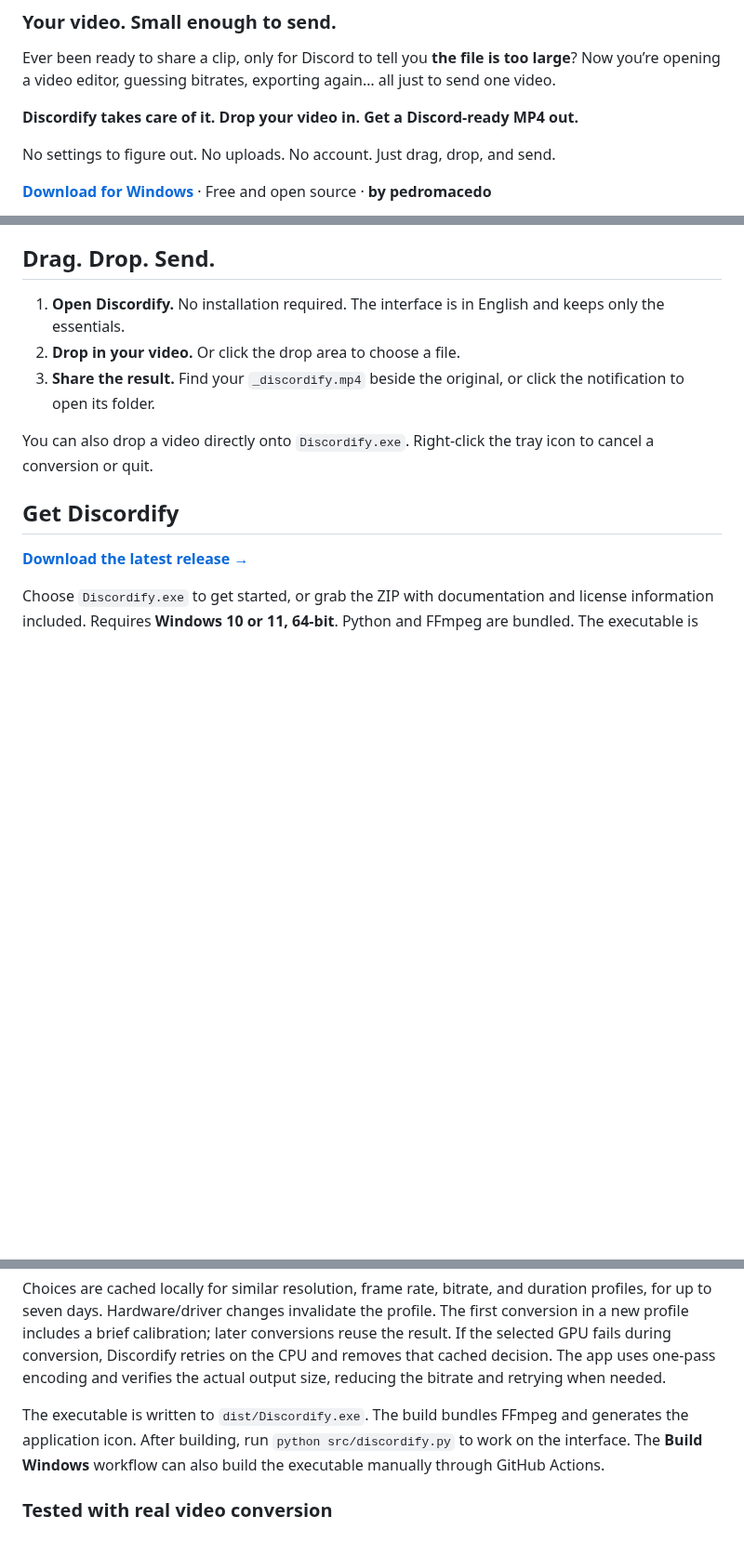
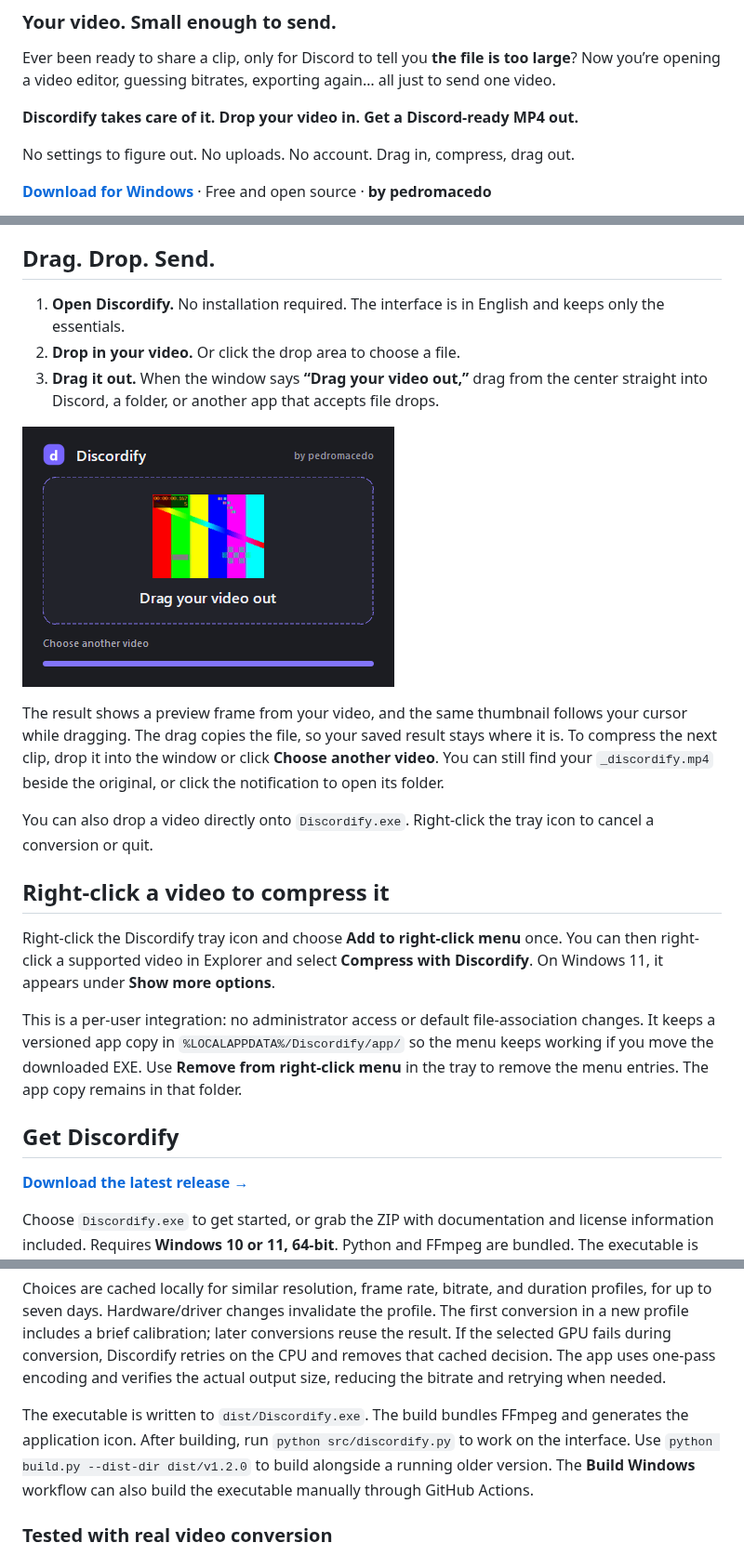
Before and after one commit to pmacedoo/discordify, a Markdown page: README.md, 3 parts joined by grey strips. Shown at 93% size. Drawn GitHub-style; pictures changed too: assets/drag-preview.png (added); folded sections open; blank space fills up the shorter version.

Commit message:
Add file drag-out with video previews and Explorer context menu

```diff
--- a/README.md
+++ b/README.md
@@ -7,7 +7,7 @@ Now you’re opening a video editor, guessing bitrates, exporting again… all j
 
 **Discordify takes care of it. Drop your video in. Get a Discord-ready MP4 out.**
 
-No settings to figure out. No uploads. No account. Just drag, drop, and send.
+No settings to figure out. No uploads. No account. Drag in, compress, drag out.
 
 **[Download for Windows](https://github.com/pmacedoo/discordify/releases/latest)** · Free and open source · **by pedromacedo**
 
@@ -29,9 +29,24 @@ Already have an MP4 under 19 MB? Discordify leaves it as it is, avoiding unneces
 
 1. **Open Discordify.** No installation required. The interface is in English and keeps only the essentials.
 2. **Drop in your video.** Or click the drop area to choose a file.
-3. **Share the result.** Find your `_discordify.mp4` beside the original, or click the notification to open its folder.
+3. **Drag it out.** When the window says **“Drag your video out,”** drag from the center straight into Discord, a folder, or another app that accepts file drops.
+
+![Drag the finished video out](assets/drag-preview.png)
+
+The result shows a preview frame from your video, and the same thumbnail follows your cursor while dragging. The drag copies the file, so your saved result stays where it is. To compress the next clip, drop it into the window or click **Choose another video**.
+You can still find your `_discordify.mp4` beside the original, or click the notification to open its folder.
 
 You can also drop a video directly onto `Discordify.exe`. Right-click the tray icon to cancel a conversion or quit.
+
+## Right-click a video to compress it
+
+Right-click the Discordify tray icon and choose **Add to right-click menu** once.
+You can then right-click a supported video in Explorer and select **Compress with Discordify**.
+On Windows 11, it appears under **Show more options**.
+
+This is a per-user integration: no administrator access or default file-association changes.
+It keeps a versioned app copy in `%LOCALAPPDATA%/Discordify/app/` so the menu keeps working if you move the downloaded EXE.
+Use **Remove from right-click menu** in the tray to remove the menu entries. The app copy remains in that folder.
 
 ## Get Discordify
 
@@ -69,6 +84,7 @@ The app uses one-pass encoding and verifies the actual output size, reducing the
 
 The executable is written to `dist/Discordify.exe`. The build bundles FFmpeg and generates the application icon.
 After building, run `python src/discordify.py` to work on the interface.
+Use `python build.py --dist-dir dist/v1.2.0` to build alongside a running older version.
 The **Build Windows** workflow can also build the executable manually through GitHub Actions.
 
 ### Tested with real video conversion
```
Also changed, not shown: 7 other files.
